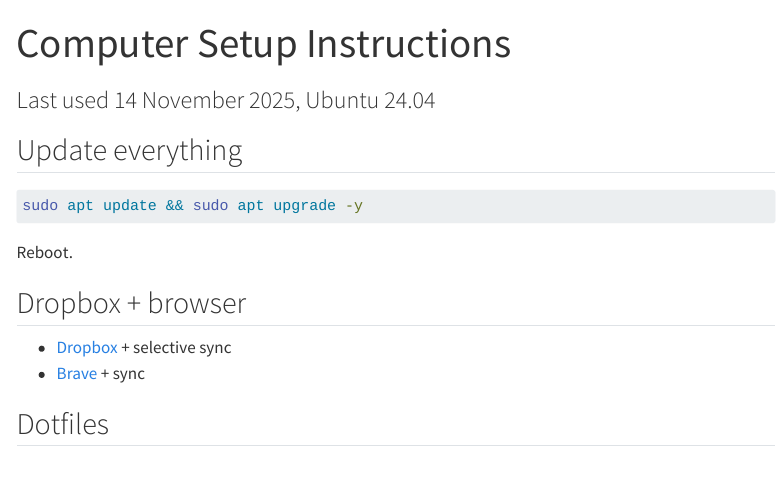
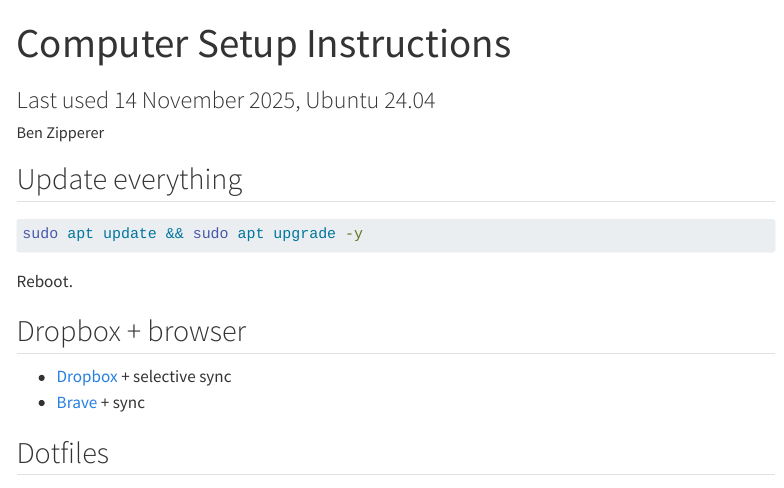
Before and after one commit to benzipperer/computer_setup, a Quarto document (index.qmd): the page in a window 1100 px wide, from its top. Rendered offline with R 4.5, knitr and Pandoc in place of Quarto, with nearby package versions; menus at the side of the page are left out; long lines of code are wrapped.

```diff
--- a/index.qmd
+++ b/index.qmd
@@ -1,6 +1,7 @@
 ---
 title: "Computer Setup Instructions"
 subtitle: "Last used 14 November 2025, Ubuntu 24.04"
+author: Ben Zipperer
 format:
   html:
     code-fold: false
```
Also changed, not shown: README.md (added), 1 other file.
